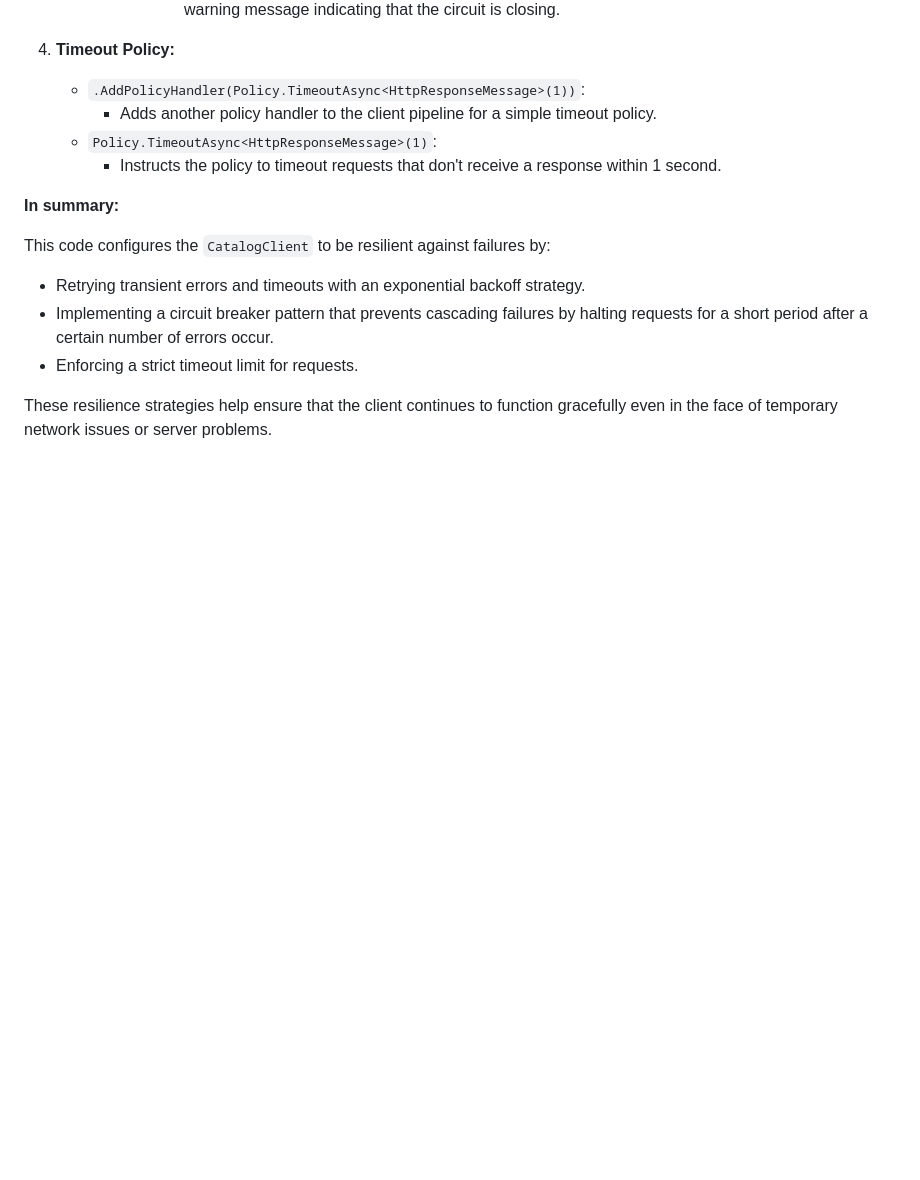
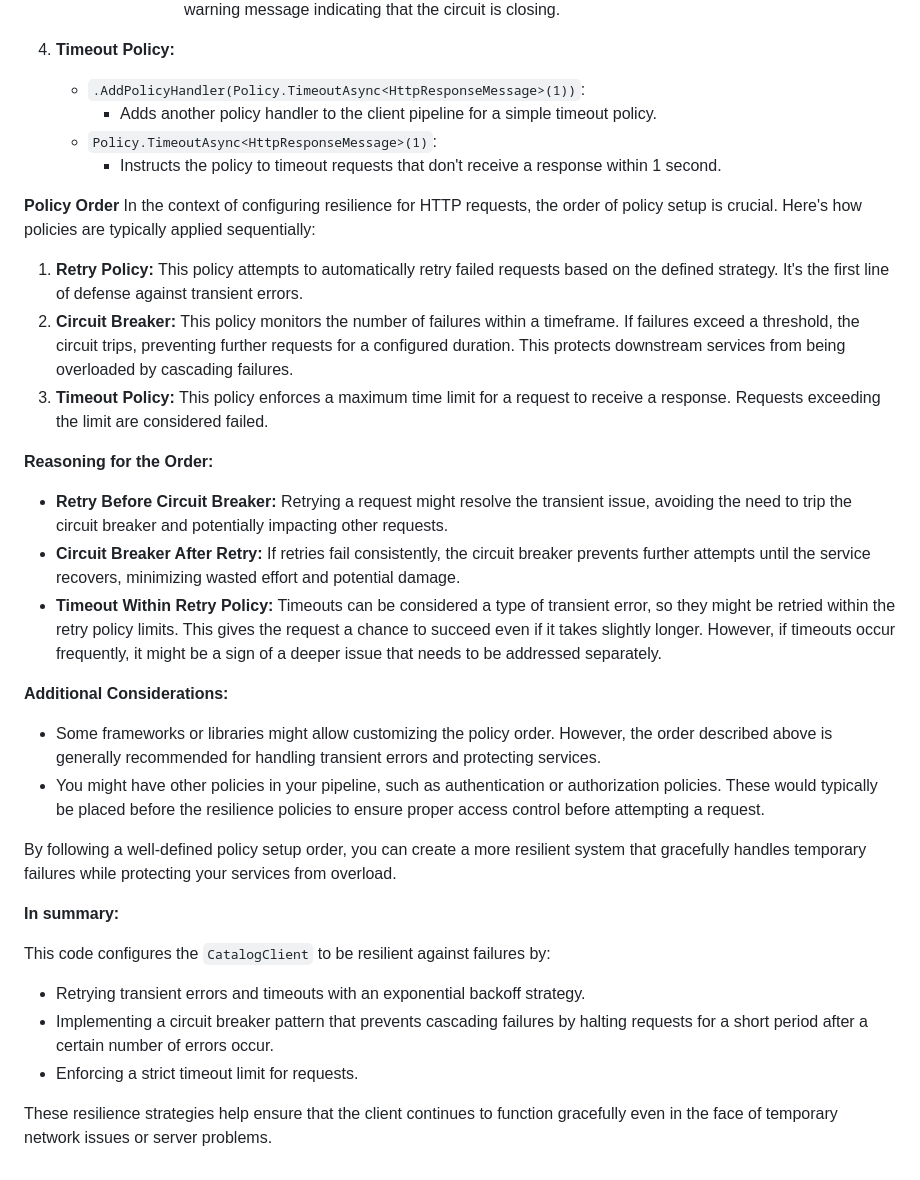
Before and after one commit to nirajp82/Microservice, a Markdown page: 01_06_Timeout_ExponentialBackoff_CircuitBreakerPattern.md, the part around the change. Drawn GitHub-style; blank space fills up the shorter version.

```diff
--- a/01_06_Timeout_ExponentialBackoff_CircuitBreakerPattern.md
+++ b/01_06_Timeout_ExponentialBackoff_CircuitBreakerPattern.md
@@ -322,6 +322,26 @@ The provided code snippet demonstrates how to configure resilience for HTTP requ
    - `Policy.TimeoutAsync<HttpResponseMessage>(1)`:
      - Instructs the policy to timeout requests that don't receive a response within 1 second.
 
+**Policy Order**
+In the context of configuring resilience for HTTP requests, the order of policy setup is crucial. Here's how policies are typically applied sequentially:
+
+1. **Retry Policy:** This policy attempts to automatically retry failed requests based on the defined strategy. It's the first line of defense against transient errors.
+2. **Circuit Breaker:**  This policy monitors the number of failures within a timeframe. If failures exceed a threshold, the circuit trips, preventing further requests for a configured duration. This protects downstream services from being overloaded by cascading failures.
+3. **Timeout Policy:** This policy enforces a maximum time limit for a request to receive a response. Requests exceeding the limit are considered failed.
+
+**Reasoning for the Order:**
+
+- **Retry Before Circuit Breaker:** Retrying a request might resolve the transient issue, avoiding the need to trip the circuit breaker and potentially impacting other requests.
+- **Circuit Breaker After Retry:** If retries fail consistently, the circuit breaker prevents further attempts until the service recovers, minimizing wasted effort and potential damage.
+- **Timeout Within Retry Policy:** Timeouts can be considered a type of transient error, so they might be retried within the retry policy limits. This gives the request a chance to succeed even if it takes slightly longer. However, if timeouts occur frequently, it might be a sign of a deeper issue that needs to be addressed separately.
+
+**Additional Considerations:**
+
+- Some frameworks or libraries might allow customizing the policy order. However, the order described above is generally recommended for handling transient errors and protecting services.
+- You might have other policies in your pipeline, such as authentication or authorization policies. These would typically be placed before the resilience policies to ensure proper access control before attempting a request.
+
+By following a well-defined policy setup order, you can create a more resilient system that gracefully handles temporary failures while protecting your services from overload.
+
 **In summary:**
 
 This code configures the `CatalogClient` to be resilient against failures by:
```
